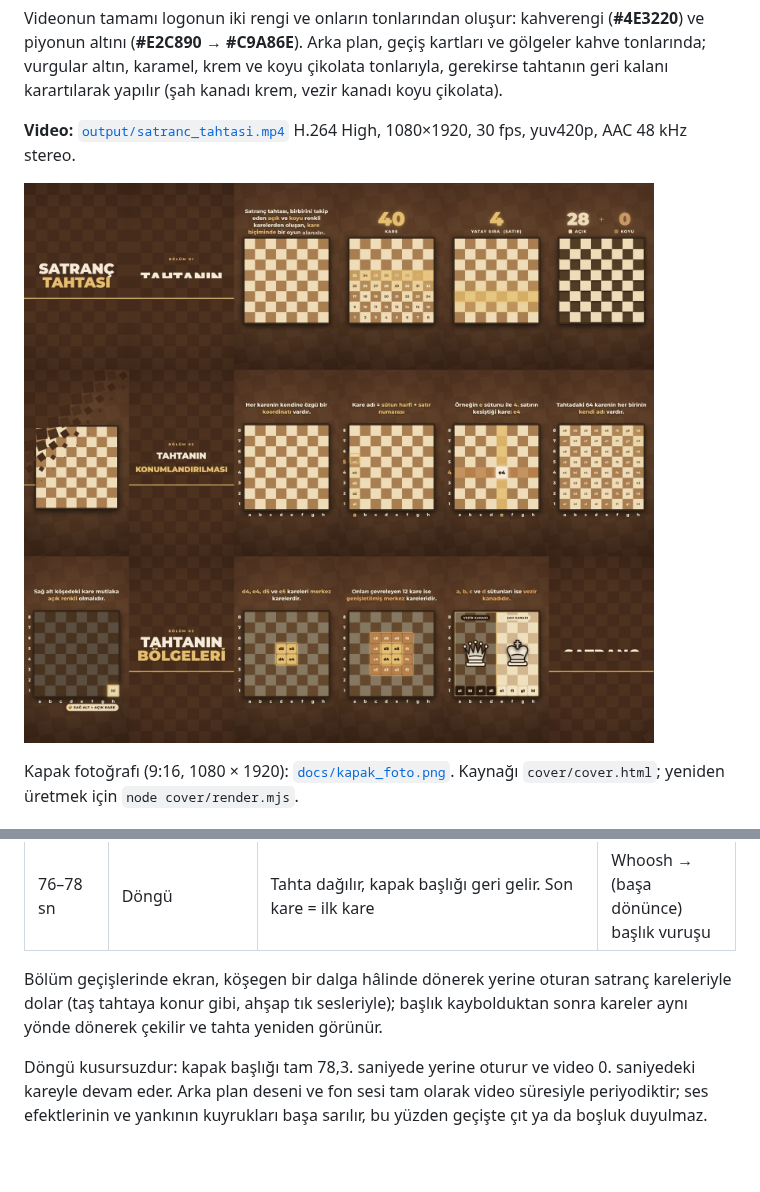
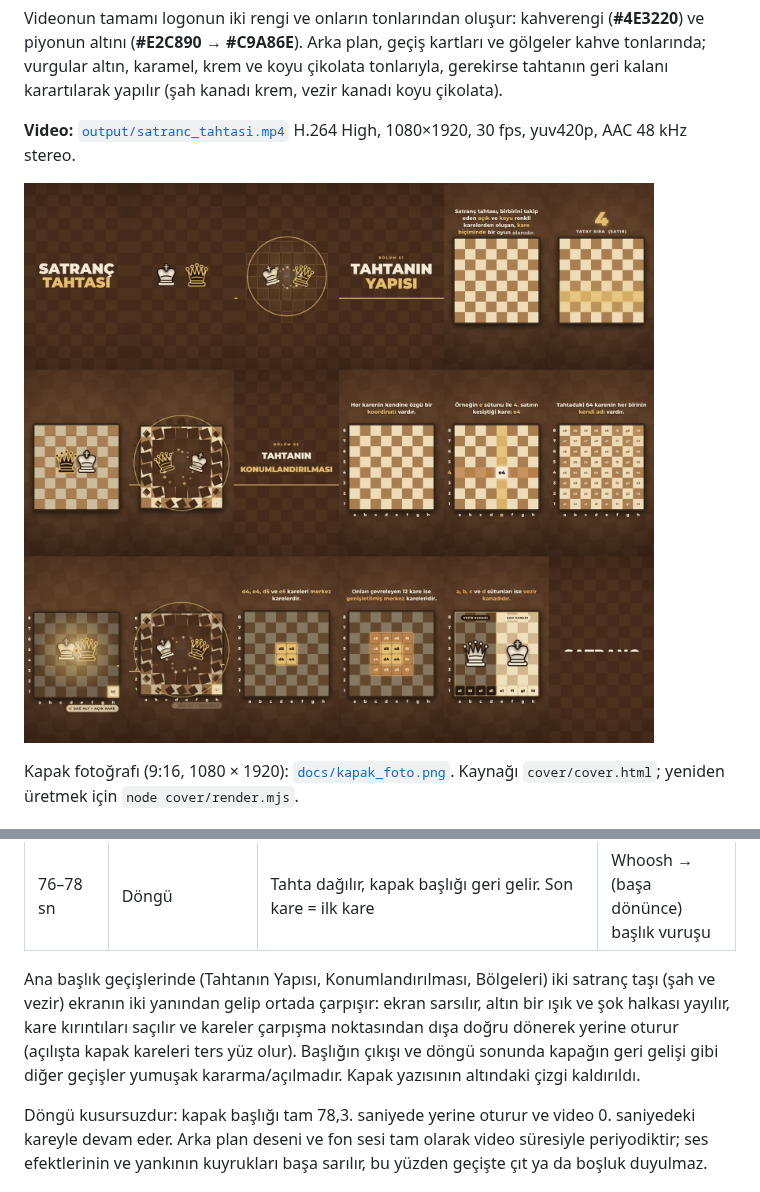
Before and after one commit to ceyhunmustafacihat-glitch/X, a Markdown page: satranc/README.md, 2 parts joined by grey strips. Drawn GitHub-style; pictures changed too: satranc/docs/storyboard.jpg; blank space fills up the shorter version.

```diff
--- a/satranc/README.md
+++ b/satranc/README.md
@@ -38,7 +38,7 @@ Kapak fotoğrafı (9:16, 1080 × 1920): [`docs/kapak_foto.png`](docs/kapak_foto.
 | 74–76 sn | Kapanış | “Tahta bu kadar! Artık satranç tahtasını tanıyorsun.” | Onay sesi |
 | 76–78 sn | Döngü | Tahta dağılır, kapak başlığı geri gelir. Son kare = ilk kare | Whoosh → (başa dönünce) başlık vuruşu |
 
-Bölüm geçişlerinde ekran, köşegen bir dalga hâlinde dönerek yerine oturan satranç kareleriyle dolar (taş tahtaya konur gibi, ahşap tık sesleriyle); başlık kaybolduktan sonra kareler aynı yönde dönerek çekilir ve tahta yeniden görünür.
+Ana başlık geçişlerinde (Tahtanın Yapısı, Konumlandırılması, Bölgeleri) iki satranç taşı (şah ve vezir) ekranın iki yanından gelip ortada çarpışır: ekran sarsılır, altın bir ışık ve şok halkası yayılır, kare kırıntıları saçılır ve kareler çarpışma noktasından dışa doğru dönerek yerine oturur (açılışta kapak kareleri ters yüz olur). Başlığın çıkışı ve döngü sonunda kapağın geri gelişi gibi diğer geçişler yumuşak kararma/açılmadır. Kapak yazısının altındaki çizgi kaldırıldı.
 
 Döngü kusursuzdur: kapak başlığı tam 78,3. saniyede yerine oturur ve video 0. saniyedeki kareyle devam eder.
 Arka plan deseni ve fon sesi tam olarak video süresiyle periyodiktir; ses efektlerinin ve yankının kuyrukları başa sarılır, bu yüzden geçişte çıt ya da boşluk duyulmaz.
```
Also changed, not shown: satranc/docs/kapak.jpg, 3 other files.
